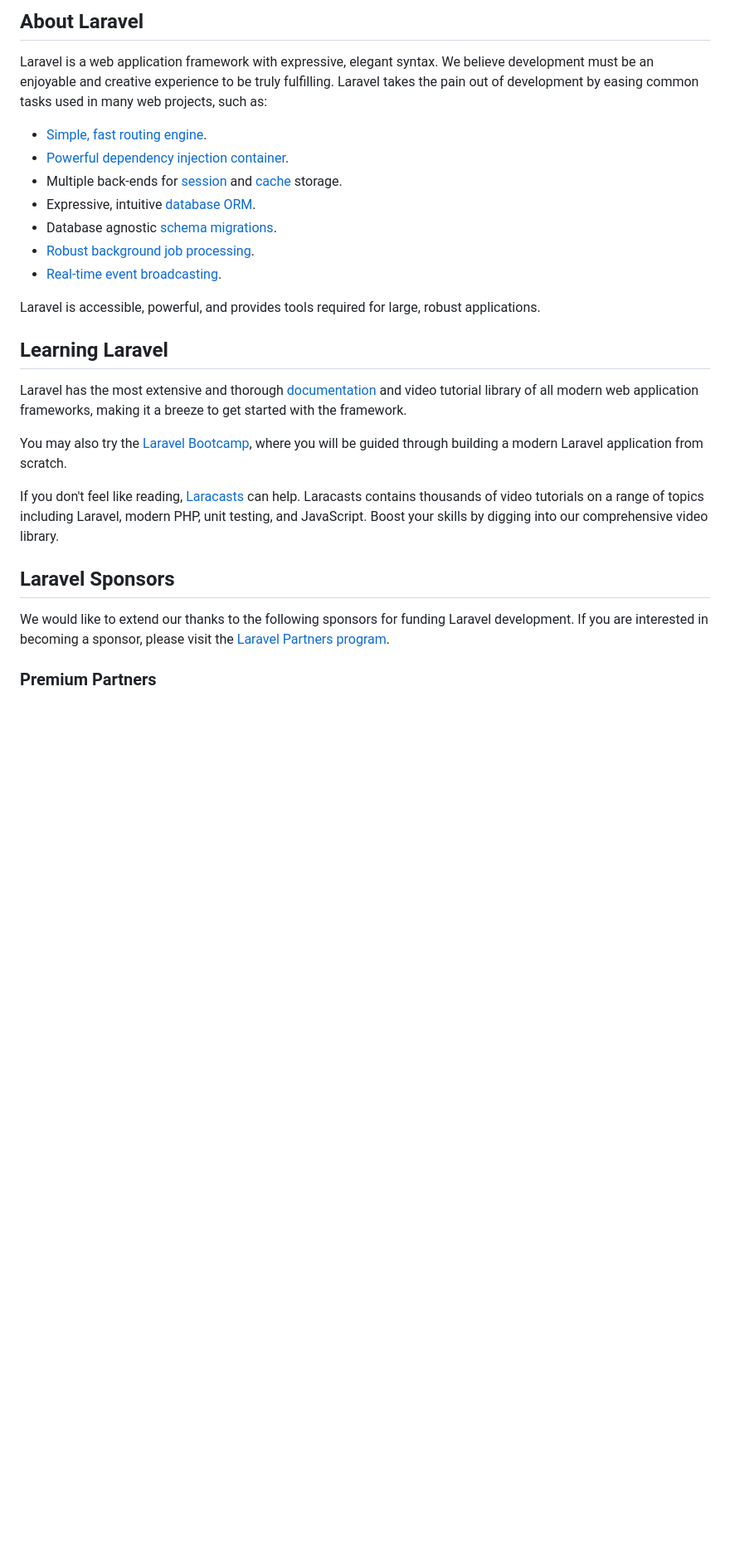
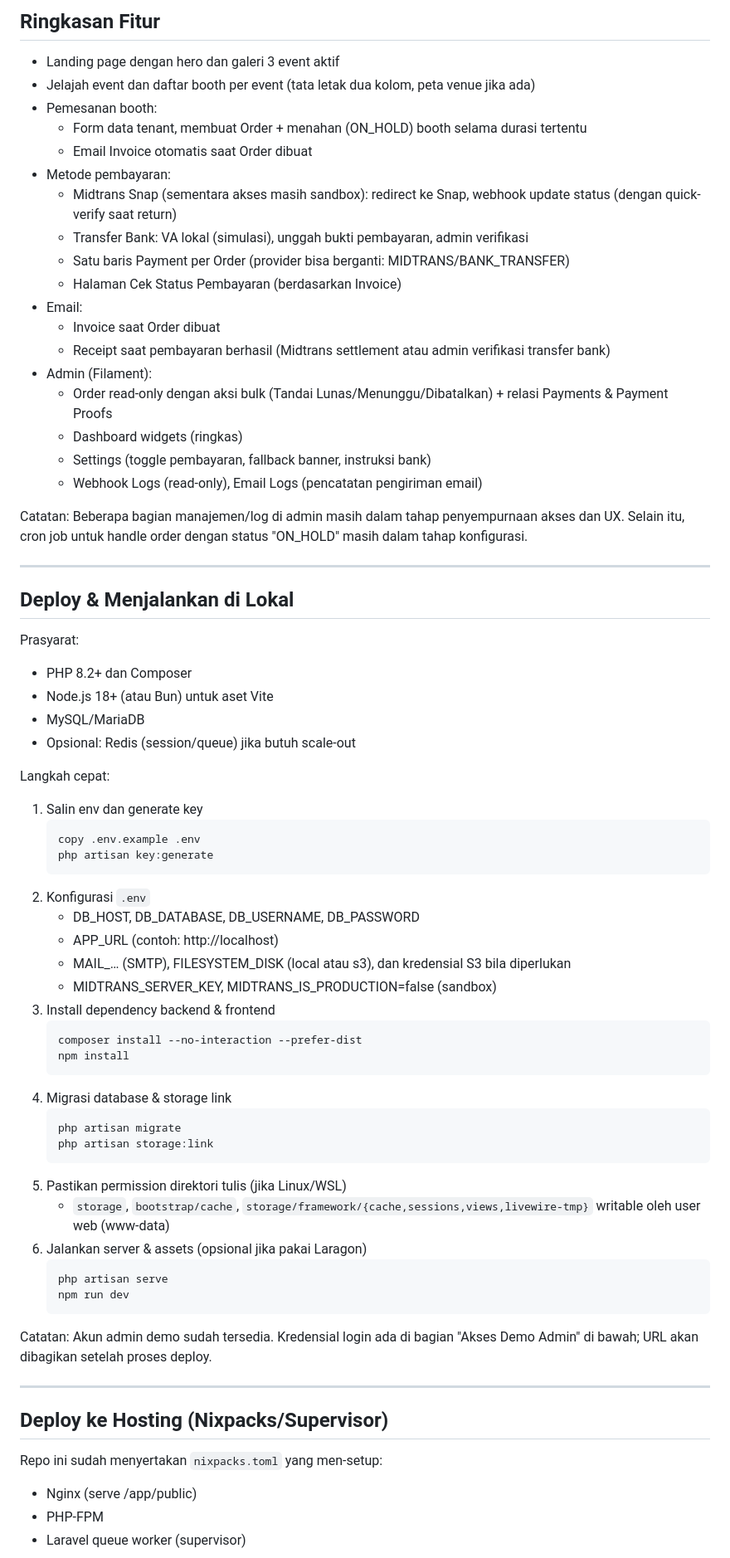
Before and after one commit to gntrr/golek-tenant-app, a Markdown page: README.md, the part around one of its changes. Shown at 83% size. GitHub-like rendering; blank space fills up the shorter version.

Commit message:
feat(readme): update feature summary and deployment instructions for improved clarity

````diff
--- a/README.md
+++ b/README.md
@@ -9,29 +4,74 @@
 
-## About Laravel
+## Ringkasan Fitur
 
-Laravel is a web application framework with expressive, elegant syntax. We believe development must be an enjoyable and creative experience to be truly fulfilling. Laravel takes the pain out of development by easing common tasks used in many web projects, such as:
+- Landing page dengan hero dan galeri 3 event aktif
+- Jelajah event dan daftar booth per event (tata letak dua kolom, peta venue jika ada)
+- Pemesanan booth:
+	- Form data tenant, membuat Order + menahan (ON_HOLD) booth selama durasi tertentu
+	- Email Invoice otomatis saat Order dibuat
+- Metode pembayaran:
+	- Midtrans Snap (sementara akses masih sandbox): redirect ke Snap, webhook update status (dengan quick-verify saat return)
+	- Transfer Bank: VA lokal (simulasi), unggah bukti pembayaran, admin verifikasi
+	- Satu baris Payment per Order (provider bisa berganti: MIDTRANS/BANK_TRANSFER)
+	- Halaman Cek Status Pembayaran (berdasarkan Invoice)
+- Email:
+	- Invoice saat Order dibuat
+	- Receipt saat pembayaran berhasil (Midtrans settlement atau admin verifikasi transfer bank)
+- Admin (Filament):
+	- Order read-only dengan aksi bulk (Tandai Lunas/Menunggu/Dibatalkan) + relasi Payments & Payment Proofs
+	- Dashboard widgets (ringkas)
+	- Settings (toggle pembayaran, fallback banner, instruksi bank)
+	- Webhook Logs (read-only), Email Logs (pencatatan pengiriman email)
 
-- [Simple, fast routing engine](https://laravel.com/docs/routing).
-- [Powerful dependency injection container](https://laravel.com/docs/container).
-- Multiple back-ends for [session](https://laravel.com/docs/session) and [cache](https://laravel.com/docs/cache) storage.
-- Expressive, intuitive [database ORM](https://laravel.com/docs/eloquent).
-- Database agnostic [schema migrations](https://laravel.com/docs/migrations).
-- [Robust background job processing](https://laravel.com/docs/queues).
-- [Real-time event broadcasting](https://laravel.com/docs/broadcasting).
+Catatan: Beberapa bagian manajemen/log di admin masih dalam tahap penyempurnaan akses dan UX. Selain itu, cron job untuk handle order dengan status "ON_HOLD" masih dalam tahap konfigurasi.
 
-Laravel is accessible, powerful, and provides tools required for large, robust applications.
+---
 
-## Learning Laravel
+## Deploy & Menjalankan di Lokal
 
-Laravel has the most extensive and thorough [documentation](https://laravel.com/docs) and video tutorial library of all modern web application frameworks, making it a breeze to get started with the framework.
+Prasyarat:
+- PHP 8.2+ dan Composer
+- Node.js 18+ (atau Bun) untuk aset Vite
+- MySQL/MariaDB
+- Opsional: Redis (session/queue) jika butuh scale-out
 
-You may also try the [Laravel Bootcamp](https://bootcamp.laravel.com), where you will be guided through building a modern Laravel application from scratch.
+Langkah cepat:
+1. Salin env dan generate key
+	 ```cmd
+	 copy .env.example .env
+	 php artisan key:generate
+	 ```
+2. Konfigurasi `.env`
+	 - DB_HOST, DB_DATABASE, DB_USERNAME, DB_PASSWORD
+	 - APP_URL (contoh: http://localhost)
+	 - MAIL_… (SMTP), FILESYSTEM_DISK (local atau s3), dan kredensial S3 bila diperlukan
+	 - MIDTRANS_SERVER_KEY, MIDTRANS_IS_PRODUCTION=false (sandbox)
+3. Install dependency backend & frontend
+	 ```cmd
+	 composer install --no-interaction --prefer-dist
+	 npm install
+	 ```
+4. Migrasi database & storage link
+	 ```cmd
+	 php artisan migrate
+	 php artisan storage:link
+	 ```
+5. Pastikan permission direktori tulis (jika Linux/WSL)
+	 - `storage`, `bootstrap/cache`, `storage/framework/{cache,sessions,views,livewire-tmp}` writable oleh user web (www-data)
+6. Jalankan server & assets (opsional jika pakai Laragon)
+	 ```cmd
+	 php artisan serve
+	 npm run dev
+	 ```
 
-If you don't feel like reading, [Laracasts](https://laracasts.com) can help. Laracasts contains thousands of video tutorials on a range of topics including Laravel, modern PHP, unit testing, and JavaScript. Boost your skills by digging into our comprehensive video library.
+Catatan: Akun admin demo sudah tersedia. Kredensial login ada di bagian "Akses Demo Admin" di bawah; URL akan dibagikan setelah proses deploy.
 
-## Laravel Sponsors
+---
 
-We would like to extend our thanks to the following sponsors for funding Laravel development. If you are interested in becoming a sponsor, please visit the [Laravel Partners program](https://partners.laravel.com).
+## Deploy ke Hosting (Nixpacks/Supervisor)
 
-### Premium Partners
+Repo ini sudah menyertakan `nixpacks.toml` yang men-setup:
+- Nginx (serve /app/public)
+- PHP-FPM
+- Laravel queue worker (supervisor)
 
````
Also changed, not shown: other parts of README.md (+79 -28 lines).
